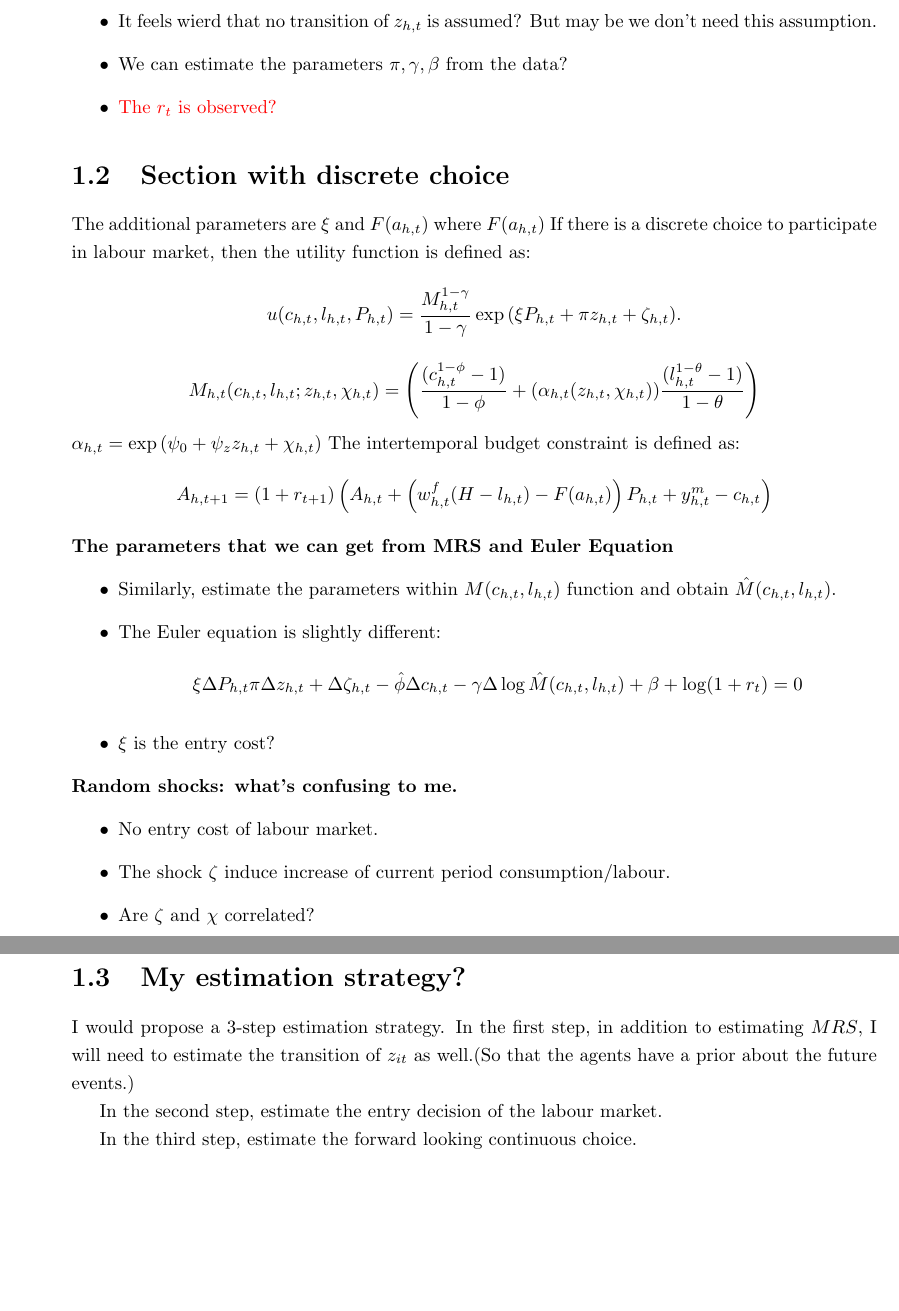
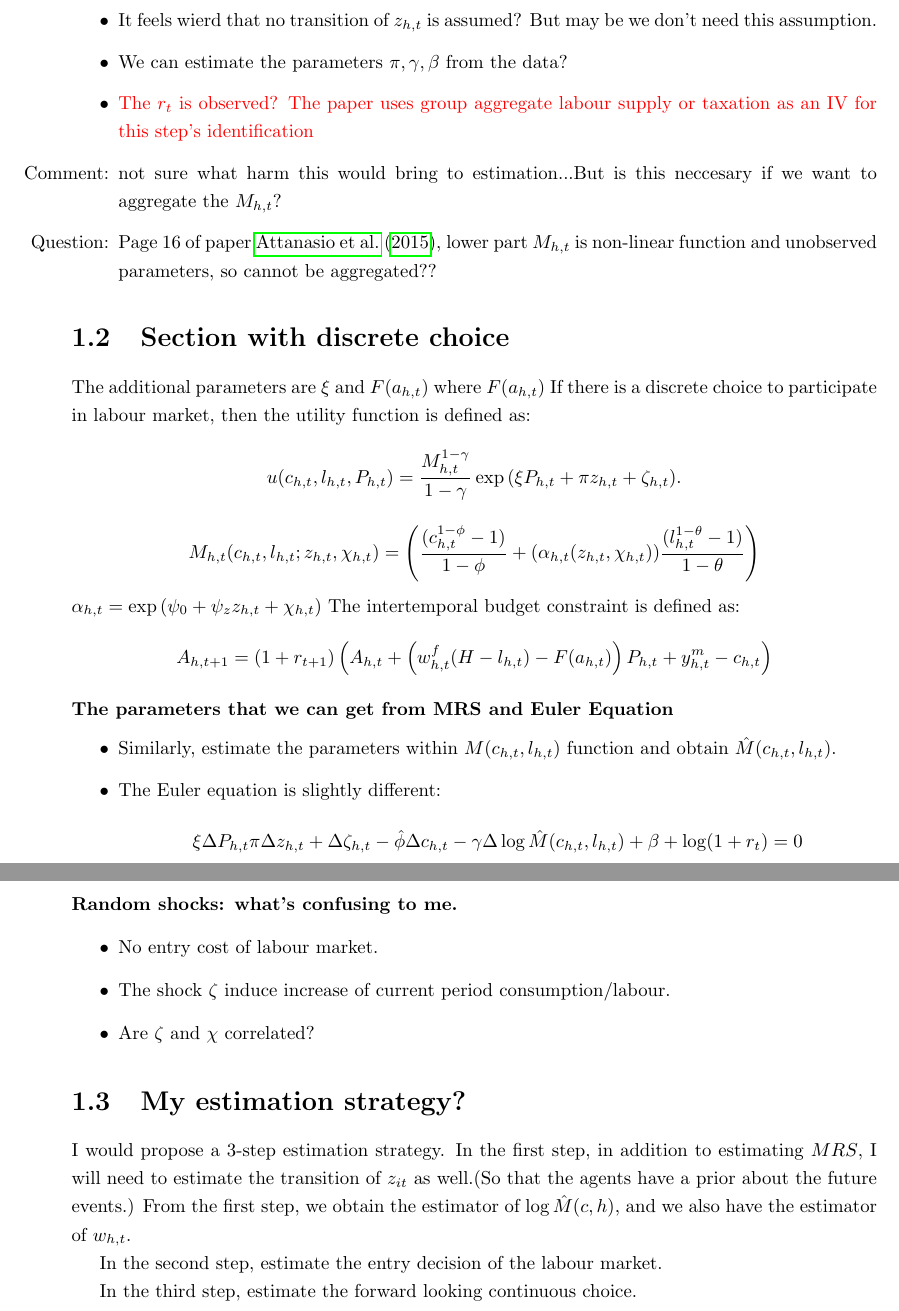
Before and after one commit to JasmineHao/DCDC.jl, a LaTeX thesis (doc/Labour Lit Review/main.tex, which reads doc/Labour Lit Review/sandbox.tex): two parts of pages 4 and 5 of 11 before the commit and two parts of pages 4 and 5 of 12 after it, joined at a grey line, cut so that both start at the same text, the shorter picture padded with empty space. Compiled offline with pdfLaTeX.

Commit message:
update lit review

```diff
--- a/doc/Labour Lit Review/main.tex
+++ b/doc/Labour Lit Review/main.tex
@@ -52,10 +52,9 @@
 
 \maketitle
 
-\chapter{Intensive and extensive margins of female labour supply}
-
-\input{scratchpaper.tex}
-
+\chapter{Memo: Sandbox of DCDC}
+\input{sandbox.tex}
+\chapter{Review: Intensive and extensive margins of female labour supply}
 \input{P1.tex}
 
 \bibliographystyle{apalike}
--- a/doc/Labour Lit Review/scratchpaper.tex
+++ b/doc/Labour Lit Review/sandbox.tex
@@ -55,7 +55,9 @@ What parameters we can estimate from the Euler equation
 \begin{itemize}
   \item It feels wierd that no transition of $z_{h,t}$ is assumed? But may be we don't need this assumption.
   \item We can estimate the parameters $\pi,\gamma,\beta$ from the data?
-  \item {\color{red} The $r_{t}$ is observed? }
+  \item {\color{red} The $r_{t}$ is observed? The paper uses group aggregate labour supply or taxation as an IV for this step's identification}
+  \item [Comment:] not sure what harm this would bring to estimation...But is this neccesary if we want to aggregate the $M_{h,t}$?
+  \item [Question:] Page 16 of paper \cite{Attanasio2015AggregatingSupply}, lower part $M_{h,t}$ is non-linear function and unobserved parameters, so cannot be aggregated??
 \end{itemize}
 
 \section{Section with discrete choice}
@@ -82,6 +84,7 @@ The intertemporal budget constraint is defined as:
 \section{My estimation strategy?}
 I would propose a 3-step estimation strategy.
 In the first step, in addition to estimating $MRS$, I will need to estimate the transition of $z_{it}$ as well.(So that the agents have a prior about the future events.)
+From the first step, we obtain the estimator of $\log \hat{M}(c,h)$, and we also have the estimator of $w_{h,t}$.
 
 In the second step, estimate the entry decision of the labour market.
 
```
Also changed, not shown: doc/Labour Lit Review/main.pdf, doc/Labour Lit Review/sandbox.tex (2 more changed lines).
